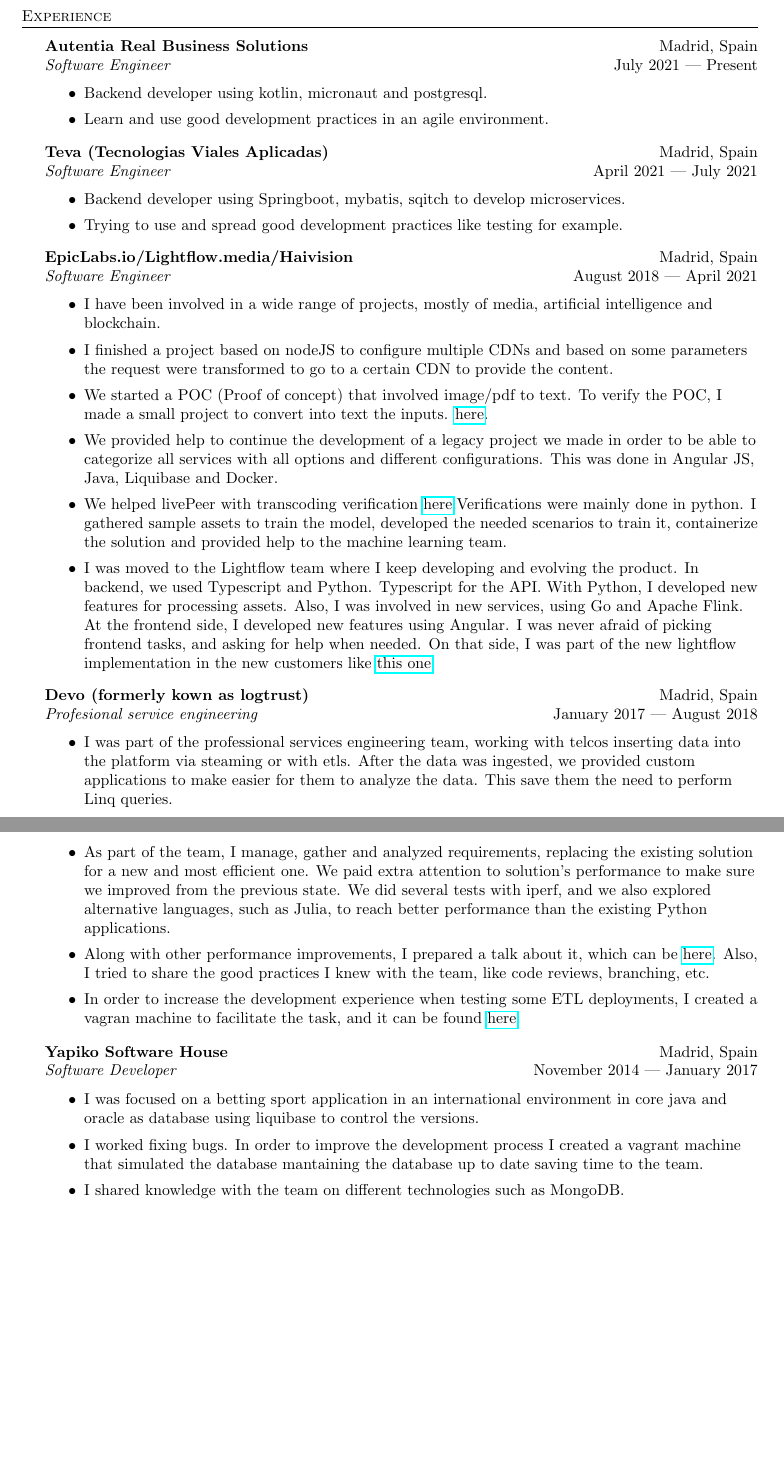
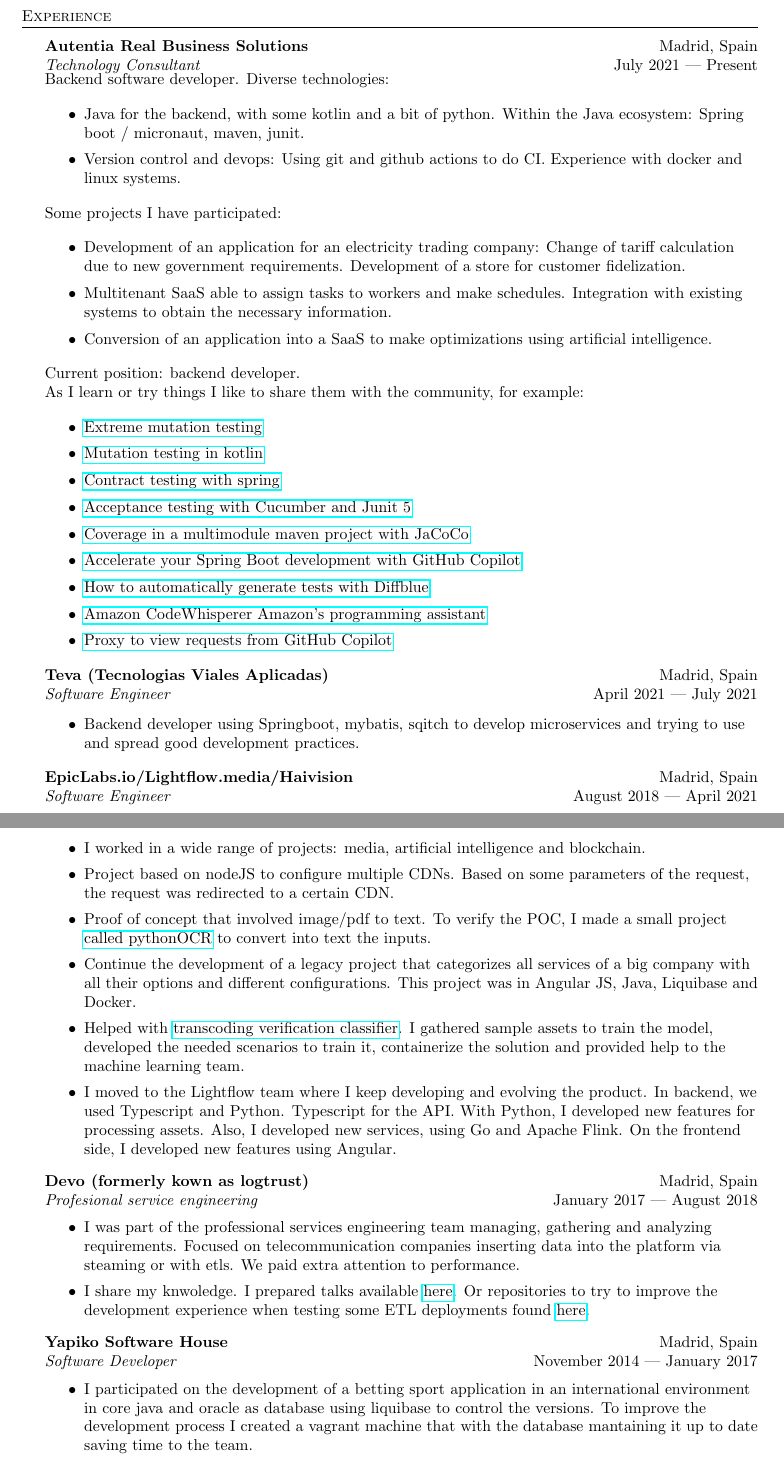
Before and after one commit to dionisioC/cv, a LaTeX CV (Dionisio_Cortes_Fernandez_cv.tex): two parts of pages 1 and 2 of 2 before the commit and two parts of pages 1 and 2 of 3 after it, joined at a grey line, cut so that both start at the same text, the shorter picture padded with empty space. Compiled offline with pdfLaTeX.

Commit message:
Update CV

```diff
--- a/Dionisio_Cortes_Fernandez_cv.tex
+++ b/Dionisio_Cortes_Fernandez_cv.tex
@@ -104,51 +104,74 @@
 \vspace{1mm}
 
 \textbf{Autentia Real Business Solutions} \hfill Madrid, Spain\\
-\textit{Software Engineer} \hfill July 2021 | Present\\
+\textit{Technology Consultant} \hfill July 2021 | Present\\
 \vspace{-1mm}
+Backend software developer. Diverse technologies:
+
 \begin{itemize} \itemsep 1pt
-\item Backend developer using kotlin, micronaut and postgresql.
-\item Learn and use good development practices in an agile environment.
+\item Java for the backend, with some kotlin and a bit of python. Within the Java ecosystem: Spring boot / micronaut, maven, junit.
+\item Version control and devops: Using git and github actions to do CI. Experience with docker and linux systems.
 \end{itemize}
+
+Some projects I have participated:
+
+\begin{itemize} \itemsep 1pt
+
+\item Development of an application for an electricity trading company: Change of tariff calculation due to new government requirements. Development of a store for customer fidelization.
+\item Multitenant SaaS able to assign tasks to workers and make schedules. Integration with existing systems to obtain the necessary information.
+\item Conversion of an application into a SaaS to make optimizations using artificial intelligence.
+\end{itemize}
+
+Current position: backend developer.
+
+As I learn or try things I like to share them with the community, for example:
+
+\begin{itemize} \itemsep 1pt
+
+\item \href{https://www.adictosaltrabajo.com/2021/08/24/extreme-mutation-testing}{Extreme mutation testing}
+\item \href{https://www.adictosaltrabajo.com/2022/02/14/mutation-testing-en-kotlin}{Mutation testing in kotlin}
+\item \href{https://www.adictosaltrabajo.com/2022/07/21/contract-testing-con-spring}{Contract testing with spring}
+\item \href{https://www.adictosaltrabajo.com/2022/09/06/tests-de-aceptacion-con-cucumber-y-junit-5}{Acceptance testing with Cucumber and Junit 5}
+\item \href{https://www.adictosaltrabajo.com/2022/10/10/cobertura-en-un-proyecto-maven-multimodulo-con-jacoco}{Coverage in a multimodule maven project with JaCoCo}
+\item \href{https://www.adictosaltrabajo.com/2023/05/11/acelera-tu-desarrollo-en-spring-boot-con-github-copilot}{Accelerate your Spring Boot development with GitHub Copilot}
+\item \href{https://www.adictosaltrabajo.com/2023/05/18/como-generar-tests-automaticamente-con-diffblue}{How to automatically generate tests with Diffblue}
+\item \href{https://www.adictosaltrabajo.com/2023/05/24/amazon-codewhisperer-el-asistente-de-programacion-de-amazon}{Amazon CodeWhisperer Amazon's programming assistant}
+\item \href{https://www.adictosaltrabajo.com/2023/05/29/proxy-para-ver-las-peticiones-de-github-copilot}{Proxy to view requests from GitHub Copilot}
+\end{itemize}
+
 
 \textbf{Teva (Tecnologias Viales Aplicadas)} \hfill Madrid, Spain\\
 \textit{Software Engineer} \hfill April 2021 | July 2021\\
 \vspace{-1mm}
 \begin{itemize} \itemsep 1pt
-    \item Backend developer using Springboot, mybatis, sqitch to develop microservices.
-    \item Trying to use and spread good development practices like testing for example.
+    \item Backend developer using Springboot, mybatis, sqitch to develop microservices and trying to use and spread good development practices.
 \end{itemize}
 
 \textbf{EpicLabs.io/Lightflow.media/Haivision} \hfill Madrid, Spain\\
 \textit{Software Engineer} \hfill August 2018 | April 2021\\
 \vspace{-1mm}
 \begin{itemize} \itemsep 1pt
-    \item I have been involved in a wide range of projects, mostly of media, artificial intelligence and blockchain.
-    \item I finished a project based on nodeJS to configure multiple CDNs and based on some parameters the request were transformed to go to a certain CDN to provide the content.
-    \item We started a POC (Proof of concept) that involved image/pdf to text. To verify the POC, I made a small project to convert into text the inputs. \href{https://github.com/dionisioC/pythonOCR}{here}.
-    \item We provided help to continue the development of a legacy project we made in order to be able to categorize all services with all options and different configurations. This was done in Angular JS, Java, Liquibase and Docker.
-    \item We helped livePeer with transcoding verification \href{https://github.com/livepeer/verification-classifier}{here}.Verifications were mainly done in python. I gathered sample assets to train the model, developed the needed scenarios to train it, containerize the solution and provided help to the machine learning team.
-    \item I was moved to the Lightflow team where I keep developing and evolving the product. In backend, we used Typescript and Python. Typescript for the API. With Python, I developed new features for processing assets. Also, I was involved in new services, using Go and Apache Flink.
-At the frontend side, I developed new features using Angular. I was never afraid of picking frontend tasks, and asking for help when needed. On that side, I was part of the new lightflow implementation in the new customers like \href{https://www.linkedin.com/posts/jesusoliva_intelligent-encoding-drives-dramatic-cost-activity-6709093686086647808-ruhL}{this one}
+    \item I worked in a wide range of projects: media, artificial intelligence and blockchain.
+    \item Project based on nodeJS to configure multiple CDNs. Based on some parameters of the request, the request was redirected to a certain CDN.
+    \item Proof of concept that involved image/pdf to text. To verify the POC, I made a small project \href{https://github.com/dionisioC/pythonOCR}{called pythonOCR} to convert into text the inputs.
+    \item Continue the development of a legacy project that categorizes all services of a big company with all their options and different configurations. This project was in Angular JS, Java, Liquibase and Docker.
+    \item Helped with \href{https://github.com/livepeer/verification-classifier}{transcoding verification classifier}. I gathered sample assets to train the model, developed the needed scenarios to train it, containerize the solution and provided help to the machine learning team.
+    \item I moved to the Lightflow team where I keep developing and evolving the product. In backend, we used Typescript and Python. Typescript for the API. With Python, I developed new features for processing assets. Also, I developed new services, using Go and Apache Flink. On the frontend side, I developed new features using Angular.
 \end{itemize}
 
 \textbf{Devo (formerly kown as logtrust)} \hfill Madrid, Spain\\
 \textit{Profesional service engineering} \hfill January 2017 | August 2018\\
 \vspace{-1mm}
 \begin{itemize} \itemsep 1pt
-	\item I was part of the professional services engineering team, working with telcos inserting data into the platform via steaming or with etls. After the data was ingested, we provided custom applications to make easier for them to analyze the data. This save them the need to perform Linq queries.
-	\item As part of the team, I manage, gather and analyzed requirements, replacing the existing solution for a new and most efficient one. We paid extra attention to solution's performance to make sure we improved from the previous state. We did several tests with iperf, and we also explored alternative languages, such as Julia, to reach better performance than the existing Python applications.
-	\item Along with other performance improvements, I prepared a talk about it, which can be \href{https://github.com/dionisioC/pythonPerformance}{here}. Also, I tried to share the good practices I knew with the team, like code reviews, branching, etc.
-	\item In order to increase the development experience when testing some ETL deployments, I created a vagran machine to facilitate the task, and it can be found \href{https://github.com/dionisioC/azkaban_in_vagrant_with_ansible}{here}.
+	\item I was part of the professional services engineering team managing, gathering and analyzing requirements. Focused on telecommunication companies inserting data into the platform via steaming or with etls. We paid extra attention to performance.
+	\item I share my knwoledge. I prepared talks available \href{https://github.com/dionisioC/pythonPerformance}{here}. Or repositories to try to improve the development experience when testing some ETL deployments found \href{https://github.com/dionisioC/azkaban_in_vagrant_with_ansible}{here}.
 \end{itemize}
 
 \textbf{Yapiko Software House} \hfill Madrid, Spain\\
 \textit{Software Developer} \hfill November 2014 | January 2017\\
 \vspace{-1mm}
 \begin{itemize} \itemsep 1pt
-	\item I was focused on a betting sport application in an international environment in core java and oracle as database using liquibase to control the versions.
-	\item I worked fixing bugs. In order to improve the development process I created a vagrant machine that simulated the database mantaining the database up to date saving time to the team.
-	\item I shared knowledge with the team on different technologies such as MongoDB.
+ 	\item I participated on the development of a betting sport application in an international environment in core java and oracle as database using liquibase to control the versions. To improve the development process I created a vagrant machine that with the database mantaining it up to date saving time to the team.
 \end{itemize}
 
 \textbf{Welvi Experience} \hfill Madrid, Spain\\
```
Also changed, not shown: Dionisio_Cortes_Fernandez_cv.pdf, Dionisio_Cortes_Fernandez_cv.tex (14 more changed lines).
